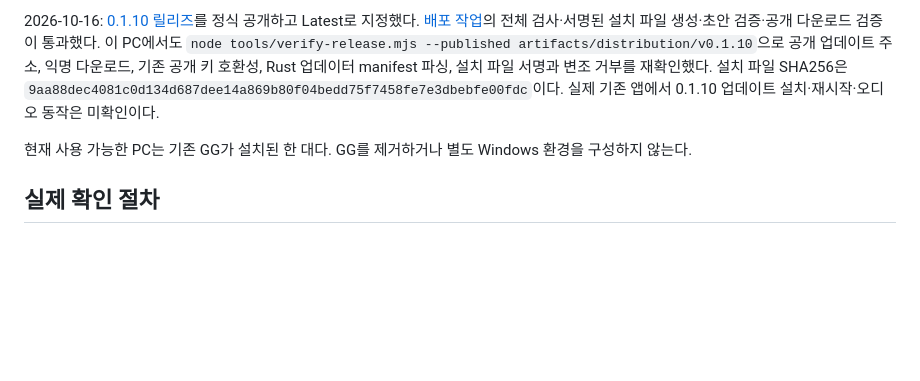
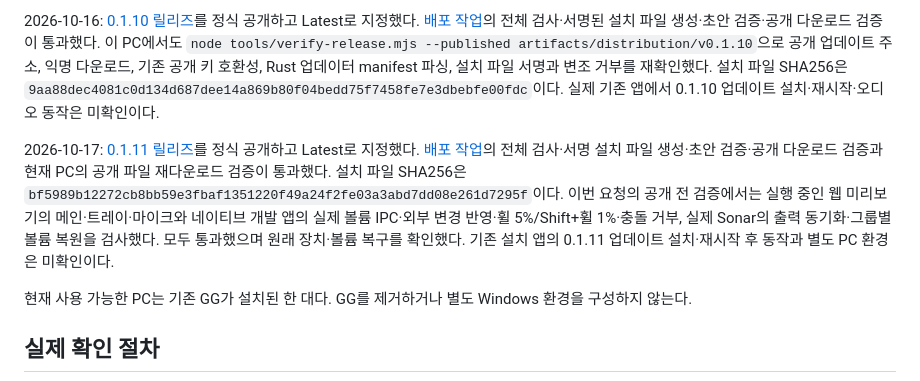
Before and after one commit to mightyidler/Jack, a Markdown page: docs/distribution-checklist.md, the part around the change. GitHub-like rendering; blank space fills up the shorter version.

Commit message:
docs: record verified v0.1.11 publication and audio checks

```diff
--- a/docs/distribution-checklist.md
+++ b/docs/distribution-checklist.md
@@ -29,6 +29,8 @@
 
 2026-10-16: [0.1.10 릴리즈](https://github.com/mightyidler/Jack/releases/tag/v0.1.10)를 정식 공개하고 Latest로 지정했다. [배포 작업](https://github.com/mightyidler/Jack/actions/runs/38881970149)의 전체 검사·서명된 설치 파일 생성·초안 검증·공개 다운로드 검증이 통과했다. 이 PC에서도 `node tools/verify-release.mjs --published artifacts/distribution/v0.1.10`으로 공개 업데이트 주소, 익명 다운로드, 기존 공개 키 호환성, Rust 업데이터 manifest 파싱, 설치 파일 서명과 변조 거부를 재확인했다. 설치 파일 SHA256은 `9aa88dec4081c0d134d687dee14a869b80f04bedd75f7458fe7e3dbebfe00fdc`이다. 실제 기존 앱에서 0.1.10 업데이트 설치·재시작·오디오 동작은 미확인이다.
 
+2026-10-17: [0.1.11 릴리즈](https://github.com/mightyidler/Jack/releases/tag/v0.1.11)를 정식 공개하고 Latest로 지정했다. [배포 작업](https://github.com/mightyidler/Jack/actions/runs/38993700170)의 전체 검사·서명 설치 파일 생성·초안 검증·공개 다운로드 검증과 현재 PC의 공개 파일 재다운로드 검증이 통과했다. 설치 파일 SHA256은 `bf5989b12272cb8bb59e3fbaf1351220f49a24f2fe03a3abd7dd08e261d7295f`이다. 이번 요청의 공개 전 검증에서는 실행 중인 웹 미리보기의 메인·트레이·마이크와 네이티브 개발 앱의 실제 볼륨 IPC·외부 변경 반영·휠 5%/Shift+휠 1%·충돌 거부, 실제 Sonar의 출력 동기화·그룹별 볼륨 복원을 검사했다. 모두 통과했으며 원래 장치·볼륨 복구를 확인했다. 기존 설치 앱의 0.1.11 업데이트 설치·재시작 후 동작과 별도 PC 환경은 미확인이다.
+
 현재 사용 가능한 PC는 기존 GG가 설치된 한 대다. GG를 제거하거나 별도 Windows 환경을 구성하지 않는다.
 
 ## 실제 확인 절차
```
Also changed, not shown: docs/distribution-status.md (+1 -0 lines).
